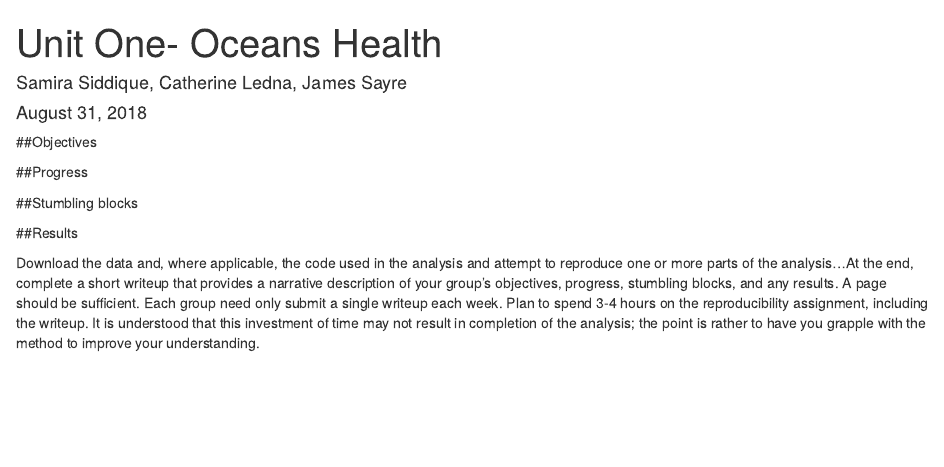
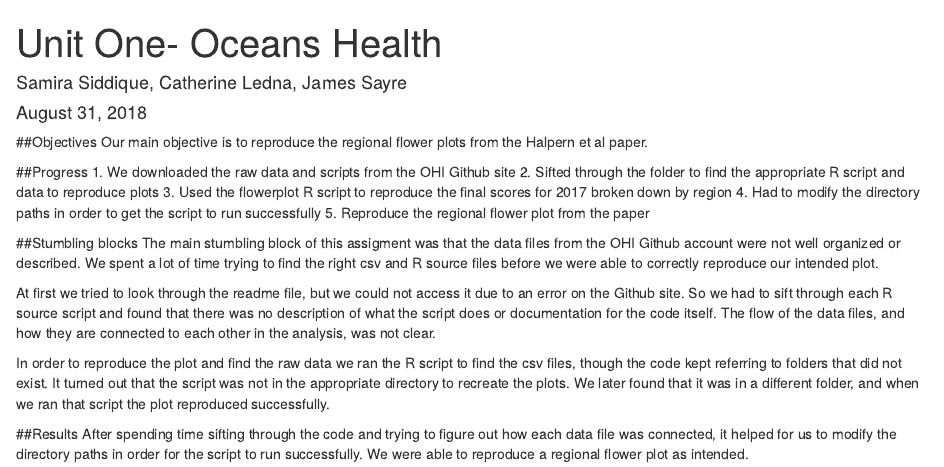
Before and after one commit to cledna/ds421-hw1, an R Markdown document (Unit One WriteUp.Rmd): the page in a window 1100 px wide, from its top. Rendered offline with R 4.5, knitr and Pandoc, with nearby package versions; drawn as R Markdown's standard HTML page in place of the format the file asks for.

Commit message:
Final draft

```diff
--- a/Unit One WriteUp.Rmd
+++ b/Unit One WriteUp.Rmd
@@ -6,11 +6,21 @@ output: word_document
 ---
 
 ##Objectives
+Our main objective is to reproduce the regional flower plots from the Halpern et al paper.
 
 ##Progress
+1. We downloaded the raw data and scripts from the OHI Github site
+2. Sifted through the folder to find the appropriate R script and data to reproduce plots
+3. Used the flowerplot R script to reproduce the final scores for 2017 broken down by region
+4. Had to modify the directory paths in order to get the script to run successfully
+5. Reproduce the regional flower plot from the paper
 
 ##Stumbling blocks
+The main stumbling block of this assigment was that the data files from the OHI Github account were not well organized or described. We spent a lot of time trying to find the right csv and R source files before we were able to correctly reproduce our intended plot.
+
+At first we tried to look through the readme file, but we could not access it due to an error on the Github site. So we had to sift through each R source script and found that there was no description of what the script does or documentation for the code itself. The flow of the data files, and how they are connected to each other in the analysis, was not clear.
+
+In order to reproduce the plot and find the raw data we ran the R script to find the csv files, though the code kept referring to folders that did not exist. It turned out that the script was not in the appropriate directory to recreate the plots. We later found that it was in a different folder, and when we ran that script the plot reproduced successfully.
 
 ##Results
-
-Download the data and, where applicable, the code used in the analysis and attempt to reproduce one or more parts of the analysis...At the end, complete a short writeup that provides a narrative description of your group’s objectives, progress, stumbling blocks, and any results. A page should be sufficient. Each group need only submit a single writeup each week. Plan to spend 3-4 hours on the reproducibility assignment, including the writeup. It is understood that this investment of time may not result in completion of the analysis; the point is rather to have you grapple with the method to improve your understanding.
+After spending time sifting through the code and trying to figure out how each data file was connected, it helped for us to modify the directory paths in order for the script to run successfully. We were able to reproduce a regional flower plot as intended.
```
